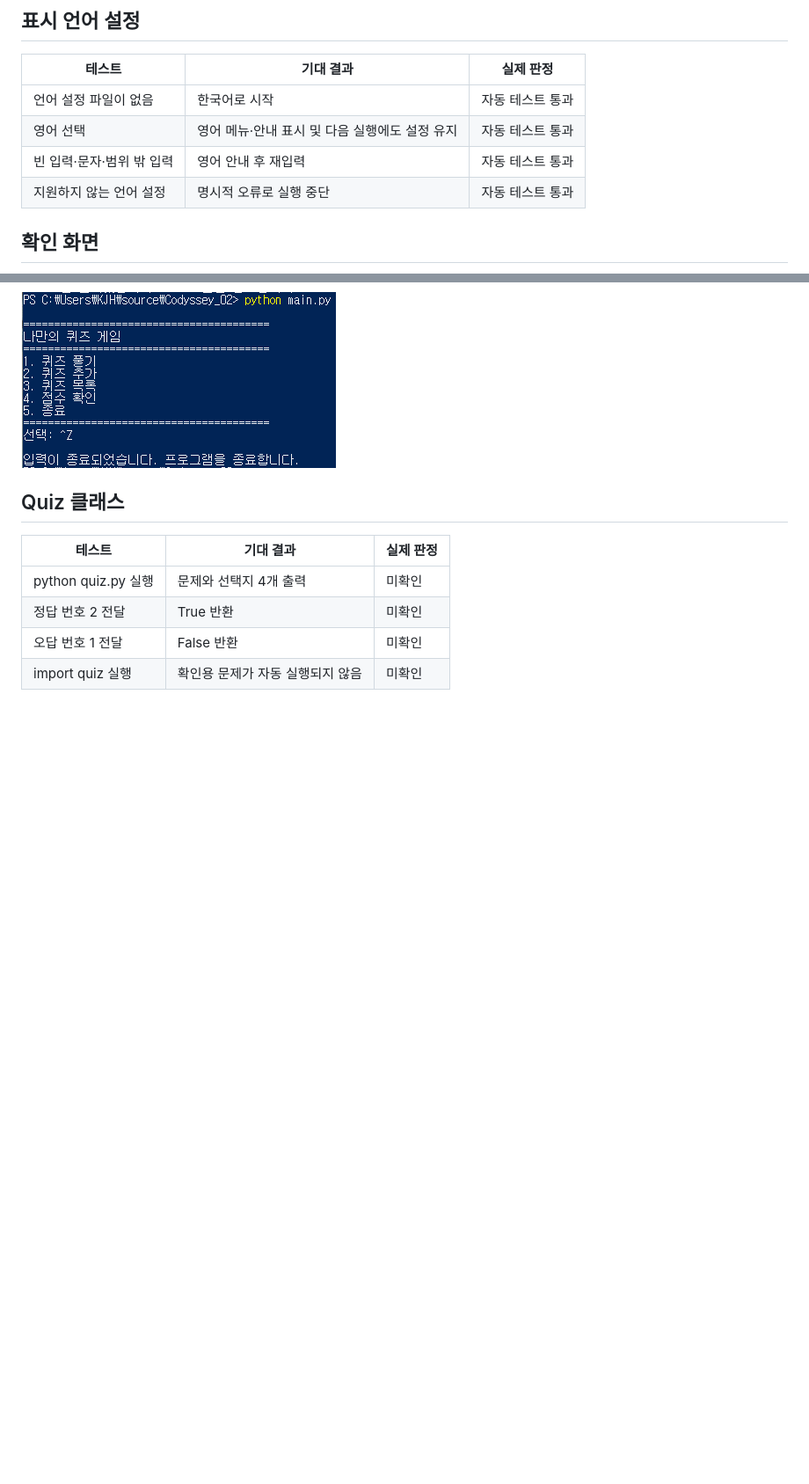
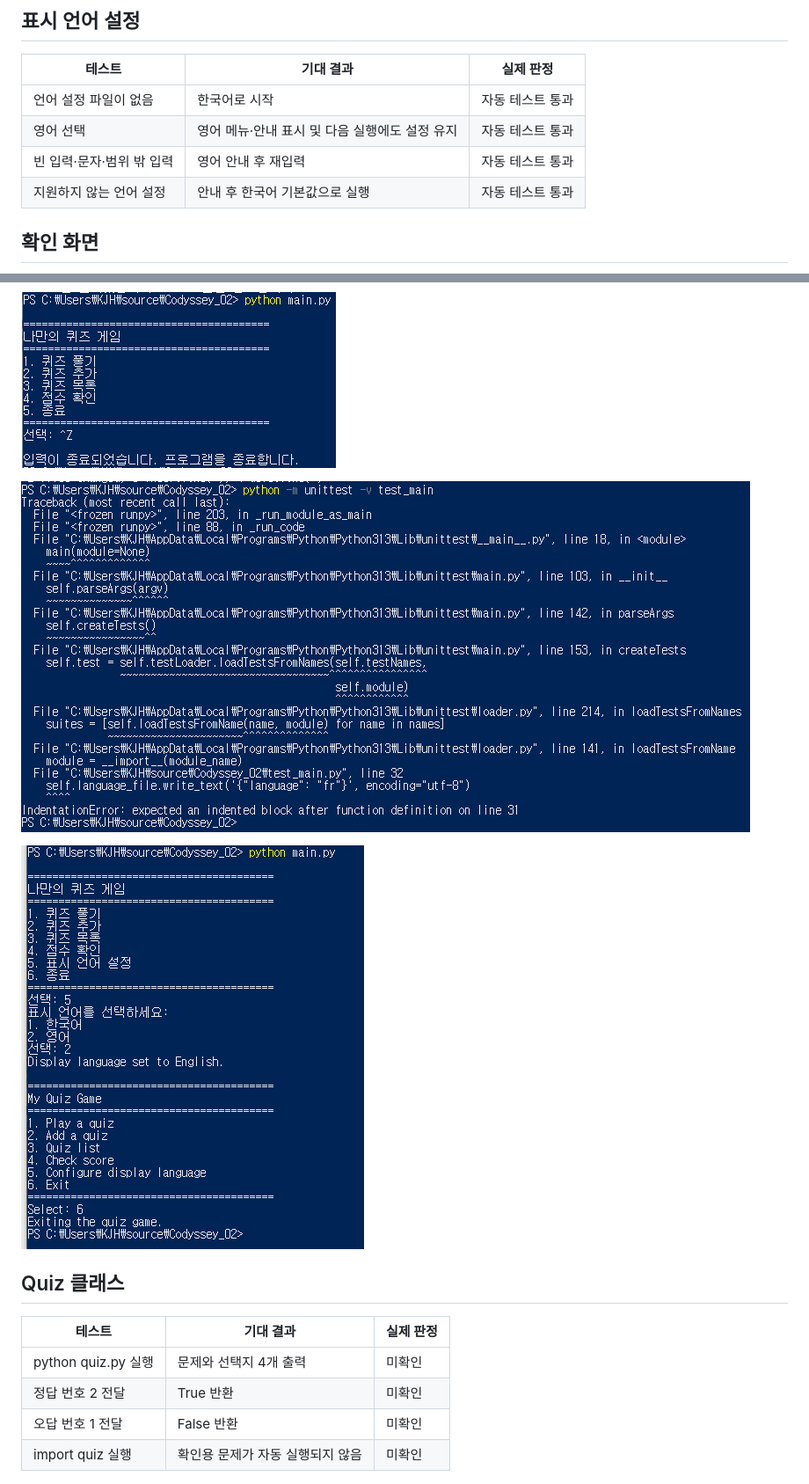
Before and after one commit to KMJ-lroise/Codyssey_02, a Markdown page: docs/test-results.md, 2 parts joined by grey strips. Shown at 88% size. GitHub-like rendering; pictures changed too: docs/screenshots/language_english.PNG (added), docs/screenshots/language_tests.PNG (added); blank space fills up the shorter version.

```diff
--- a/docs/test-results.md
+++ b/docs/test-results.md
@@ -26,7 +26,7 @@
 | 언어 설정 파일이 없음 | 한국어로 시작 | 자동 테스트 통과 |
 | 영어 선택 | 영어 메뉴·안내 표시 및 다음 실행에도 설정 유지 | 자동 테스트 통과 |
 | 빈 입력·문자·범위 밖 입력 | 영어 안내 후 재입력 | 자동 테스트 통과 |
-| 지원하지 않는 언어 설정 | 명시적 오류로 실행 중단 | 자동 테스트 통과 |
+| 지원하지 않는 언어 설정 | 안내 후 한국어 기본값으로 실행 | 자동 테스트 통과 |
 
 ## 확인 화면
 ![숫자 입력 검사](screenshots/input_validation.PNG)
@@ -34,6 +34,10 @@
 ![Ctrl+C 종료](screenshots/exit_ctrl_c.PNG)
 
 ![EOF 종료](screenshots/exit_eof.PNG)
+
+![언어 설정 자동 테스트](screenshots/language_tests.PNG)
+
+![영어 설정 유지 확인](screenshots/language_english.PNG)
 
 ## Quiz 클래스
 
```
Also changed, not shown: README.md (+9 -0 lines), 3 other files.
